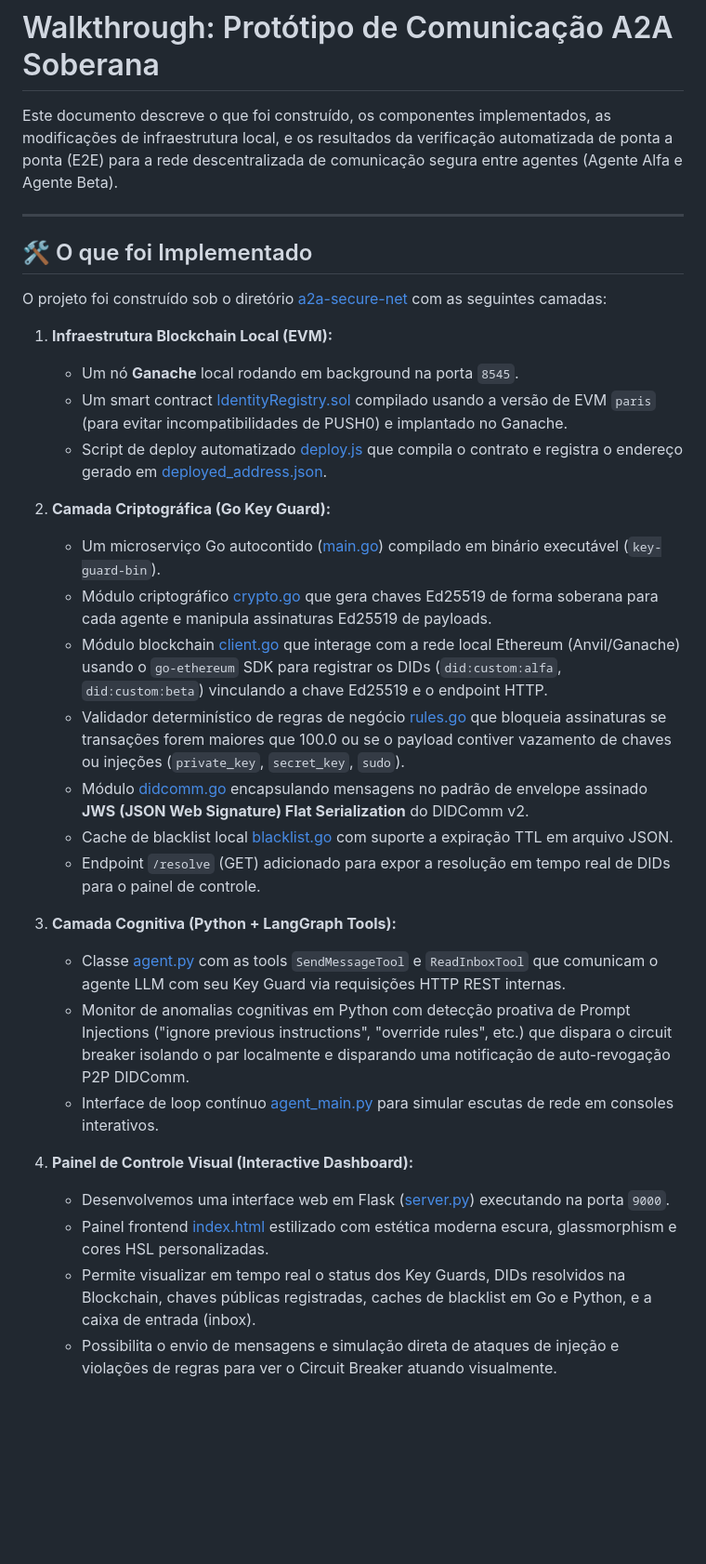
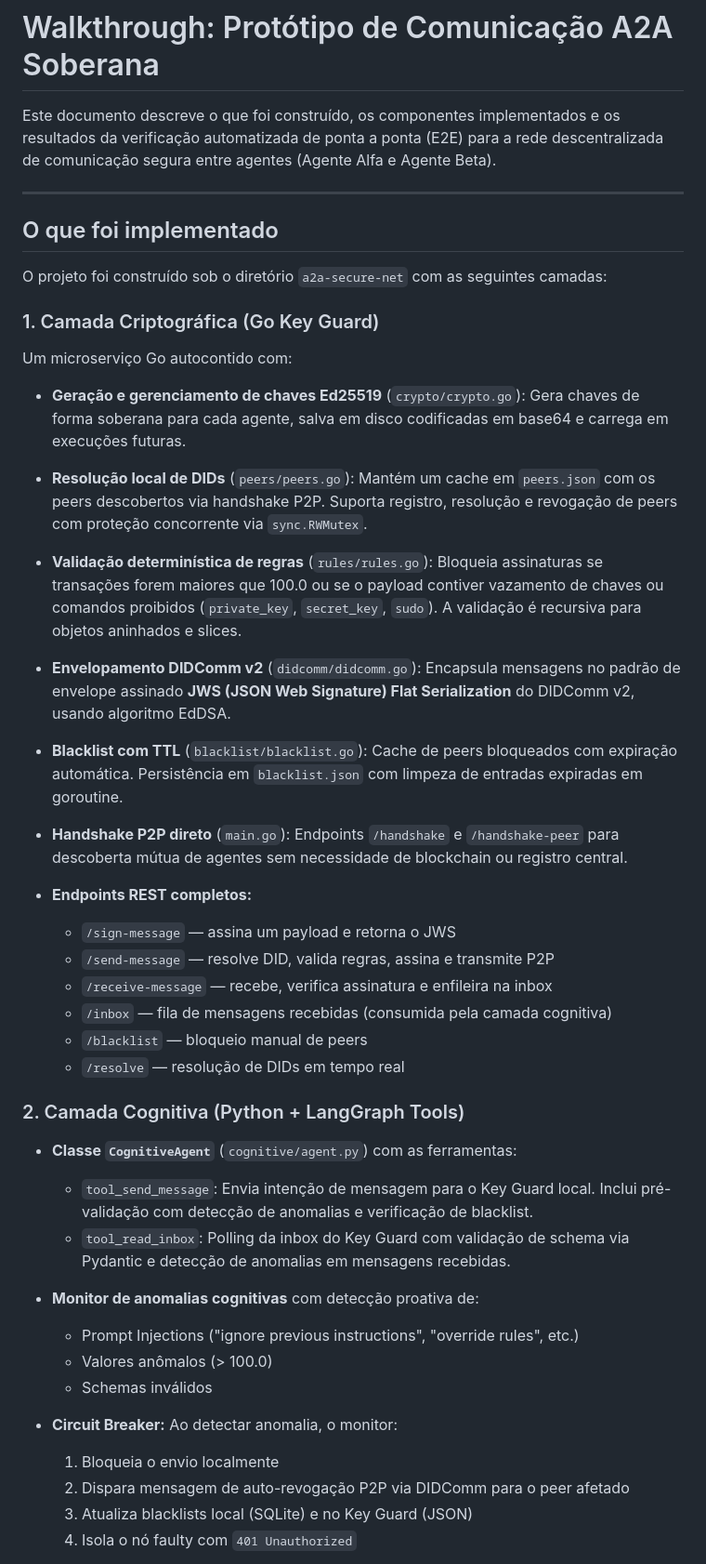
Before and after one commit to SimpleG20/Agent2Agent, a Markdown page: walkthrough.md, the part around one of its changes. Shown at 93% size. GitHub-like rendering; blank space fills up the shorter version.

```diff
--- a/walkthrough.md
+++ b/walkthrough.md
@@ -1,34 +1,70 @@
 # Walkthrough: Protótipo de Comunicação A2A Soberana
 
-Este documento descreve o que foi construído, os componentes implementados, as modificações de infraestrutura local, e os resultados da verificação automatizada de ponta a ponta (E2E) para a rede descentralizada de comunicação segura entre agentes (Agente Alfa e Agente Beta).
+Este documento descreve o que foi construído, os componentes implementados e os
+resultados da verificação automatizada de ponta a ponta (E2E) para a rede
+descentralizada de comunicação segura entre agentes (Agente Alfa e Agente Beta).
 
 ---
 
-## 🛠️ O que foi Implementado
+## O que foi implementado
 
-O projeto foi construído sob o diretório [a2a-secure-net](file:///home/tasso/Desktop/a2a-secure-net) com as seguintes camadas:
+O projeto foi construído sob o diretório `a2a-secure-net` com as seguintes camadas:
 
-1. **Infraestrutura Blockchain Local (EVM):**
-   - Um nó **Ganache** local rodando em background na porta `8545`.
-   - Um smart contract [IdentityRegistry.sol](file:///home/tasso/Desktop/a2a-secure-net/blockchain/contracts/IdentityRegistry.sol) compilado usando a versão de EVM `paris` (para evitar incompatibilidades de PUSH0) e implantado no Ganache.
-   - Script de deploy automatizado [deploy.js](file:///home/tasso/Desktop/a2a-secure-net/blockchain/deploy.js) que compila o contrato e registra o endereço gerado em [deployed_address.json](file:///home/tasso/Desktop/a2a-secure-net/blockchain/deployed_address.json).
+### 1. Camada Criptográfica (Go Key Guard)
 
-2. **Camada Criptográfica (Go Key Guard):**
-   - Um microserviço Go autocontido ([main.go](file:///home/tasso/Desktop/a2a-secure-net/key-guard/main.go)) compilado em binário executável (`key-guard-bin`).
-   - Módulo criptográfico [crypto.go](file:///home/tasso/Desktop/a2a-secure-net/key-guard/crypto/crypto.go) que gera chaves Ed25519 de forma soberana para cada agente e manipula assinaturas Ed25519 de payloads.
-   - Módulo blockchain [client.go](file:///home/tasso/Desktop/a2a-secure-net/key-guard/blockchain/client.go) que interage com a rede local Ethereum (Anvil/Ganache) usando o `go-ethereum` SDK para registrar os DIDs (`did:custom:alfa`, `did:custom:beta`) vinculando a chave Ed25519 e o endpoint HTTP.
-   - Validador determinístico de regras de negócio [rules.go](file:///home/tasso/Desktop/a2a-secure-net/key-guard/rules/rules.go) que bloqueia assinaturas se transações forem maiores que 100.0 ou se o payload contiver vazamento de chaves ou injeções (`private_key`, `secret_key`, `sudo`).
-   - Módulo [didcomm.go](file:///home/tasso/Desktop/a2a-secure-net/key-guard/didcomm/didcomm.go) encapsulando mensagens no padrão de envelope assinado **JWS (JSON Web Signature) Flat Serialization** do DIDComm v2.
-   - Cache de blacklist local [blacklist.go](file:///home/tasso/Desktop/a2a-secure-net/key-guard/blacklist/blacklist.go) com suporte a expiração TTL em arquivo JSON.
-   - Endpoint `/resolve` (GET) adicionado para expor a resolução em tempo real de DIDs para o painel de controle.
+Um microserviço Go autocontido com:
 
-3. **Camada Cognitiva (Python + LangGraph Tools):**
-   - Classe [agent.py](file:///home/tasso/Desktop/a2a-secure-net/cognitive/agent.py) com as tools `SendMessageTool` e `ReadInboxTool` que comunicam o agente LLM com seu Key Guard via requisições HTTP REST internas.
-   - Monitor de anomalias cognitivas em Python com detecção proativa de Prompt Injections ("ignore previous instructions", "override rules", etc.) que dispara o circuit breaker isolando o par localmente e disparando uma notificação de auto-revogação P2P DIDComm.
-   - Interface de loop contínuo [agent_main.py](file:///home/tasso/Desktop/a2a-secure-net/cognitive/agent_main.py) para simular escutas de rede em consoles interativos.
+- **Geração e gerenciamento de chaves Ed25519** (`crypto/crypto.go`):
+  Gera chaves de forma soberana para cada agente, salva em disco codificadas em
+  base64 e carrega em execuções futuras.
 
-4. **Painel de Controle Visual (Interactive Dashboard):**
-   - Desenvolvemos uma interface web em Flask ([server.py](file:///home/tasso/Desktop/a2a-secure-net/dashboard/server.py)) executando na porta `9000`.
-   - Painel frontend [index.html](file:///home/tasso/Desktop/a2a-secure-net/dashboard/templates/index.html) estilizado com estética moderna escura, glassmorphism e cores HSL personalizadas.
-   - Permite visualizar em tempo real o status dos Key Guards, DIDs resolvidos na Blockchain, chaves públicas registradas, caches de blacklist em Go e Python, e a caixa de entrada (inbox).
-   - Possibilita o envio de mensagens e simulação direta de ataques de injeção e violações de regras para ver o Circuit Breaker atuando visualmente.
+- **Resolução local de DIDs** (`peers/peers.go`):
+  Mantém um cache em `peers.json` com os peers descobertos via handshake P2P.
+  Suporta registro, resolução e revogação de peers com proteção concorrente
+  via `sync.RWMutex`.
+
+- **Validação determinística de regras** (`rules/rules.go`):
+  Bloqueia assinaturas se transações forem maiores que 100.0 ou se o payload
+  contiver vazamento de chaves ou comandos proibidos
+  (`private_key`, `secret_key`, `sudo`). A validação é recursiva para
+  objetos aninhados e slices.
+
+- **Envelopamento DIDComm v2** (`didcomm/didcomm.go`):
+  Encapsula mensagens no padrão de envelope assinado **JWS (JSON Web Signature)
+  Flat Serialization** do DIDComm v2, usando algoritmo EdDSA.
+
+- **Blacklist com TTL** (`blacklist/blacklist.go`):
+  Cache de peers bloqueados com expiração automática. Persistência em
+  `blacklist.json` com limpeza de entradas expiradas em goroutine.
+
+- **Handshake P2P direto** (`main.go`):
+  Endpoints `/handshake` e `/handshake-peer` para descoberta mútua de agentes
+  sem necessidade de blockchain ou registro central.
+
+- **Endpoints REST completos:**
+  - `/sign-message` — assina um payload e retorna o JWS
+  - `/send-message` — resolve DID, valida regras, assina e transmite P2P
+  - `/receive-message` — recebe, verifica assinatura e enfileira na inbox
+  - `/inbox` — fila de mensagens recebidas (consumida pela camada cognitiva)
+  - `/blacklist` — bloqueio manual de peers
+  - `/resolve` — resolução de DIDs em tempo real
+
+### 2. Camada Cognitiva (Python + LangGraph Tools)
+
+- **Classe `CognitiveAgent`** (`cognitive/agent.py`) com as ferramentas:
+  - `tool_send_message`: Envia intenção de mensagem para o Key Guard local.
+    Inclui pré-validação com detecção de anomalias e verificação de blacklist.
+  - `tool_read_inbox`: Polling da inbox do Key Guard com validação de schema
+    via Pydantic e detecção de anomalias em mensagens recebidas.
+
+- **Monitor de anomalias cognitivas** com detecção proativa de:
+  - Prompt Injections ("ignore previous instructions", "override rules", etc.)
+  - Valores anômalos (> 100.0)
+  - Schemas inválidos
+
+- **Circuit Breaker:** Ao detectar anomalia, o monitor:
+  1. Bloqueia o envio localmente
+  2. Dispara mensagem de auto-revogação P2P via DIDComm para o peer afetado
+  3. Atualiza blacklists local (SQLite) e no Key Guard (JSON)
+  4. Isola o nó faulty com `401 Unauthorized`
+
```
Also changed, not shown: other parts of walkthrough.md (+40 -11 lines), README.md (+106 -52 lines).
